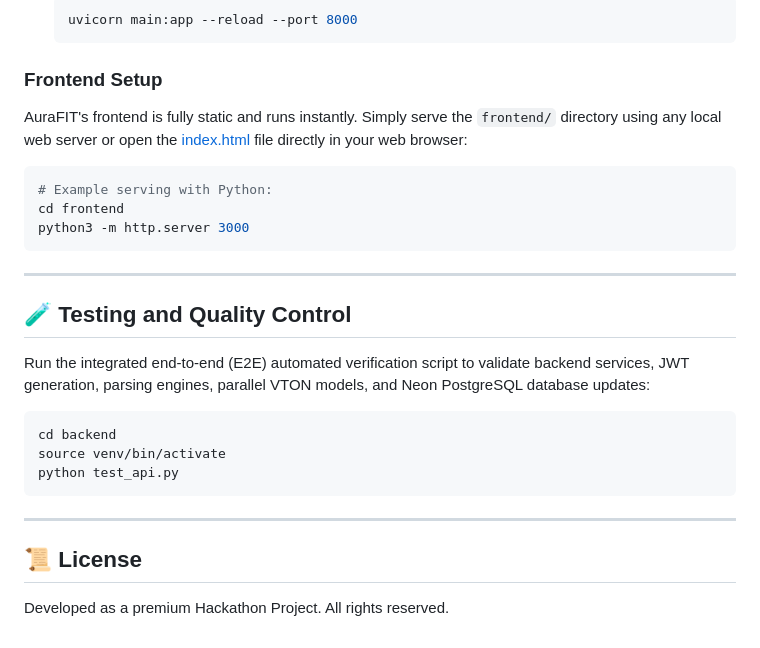
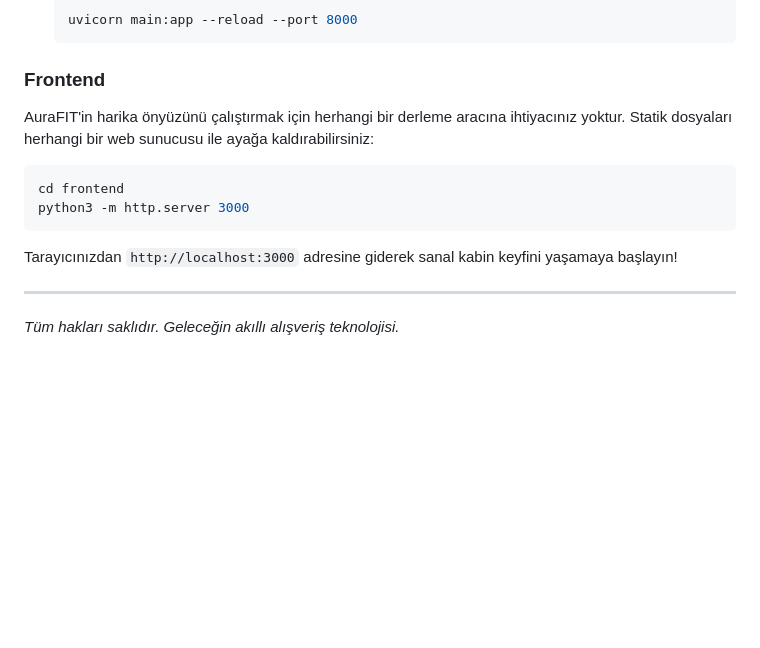
Before and after one commit to umitcancinar/AuraFIT, a Markdown page: README.md, the part around one of its changes. Rendered like a GitHub page; blank space fills up the shorter version.

````diff
--- a/README.md
+++ b/README.md
@@ -61,26 +71,13 @@ AuraFIT's client architecture is divided into two decoupled views:
    uvicorn main:app --reload --port 8000
    ```
 
-### Frontend Setup
-AuraFIT's frontend is fully static and runs instantly. Simply serve the `frontend/` directory using any local web server or open the [index.html](frontend/index.html) file directly in your web browser:
+### Frontend
+AuraFIT'in harika önyüzünü çalıştırmak için herhangi bir derleme aracına ihtiyacınız yoktur. Statik dosyaları herhangi bir web sunucusu ile ayağa kaldırabilirsiniz:
 ```bash
-# Example serving with Python:
 cd frontend
 python3 -m http.server 3000
 ```
+Tarayıcınızdan `http://localhost:3000` adresine giderek sanal kabin keyfini yaşamaya başlayın!
 
 ---
-
-## 🧪 Testing and Quality Control
-
-Run the integrated end-to-end (E2E) automated verification script to validate backend services, JWT generation, parsing engines, parallel VTON models, and Neon PostgreSQL database updates:
-```bash
-cd backend
-source venv/bin/activate
-python test_api.py
-```
-
----
-
-## 📜 License
-Developed as a premium Hackathon Project. All rights reserved.
+*Tüm hakları saklıdır. Geleceğin akıllı alışveriş teknolojisi.*
````
Also changed, not shown: other parts of README.md (+46 -36 lines), frontend/assets/docs/chatbot.png (added), frontend/assets/docs/chatbot_answer.png (added), frontend/assets/docs/demo.png (added), frontend/assets/docs/hero.png (added).
